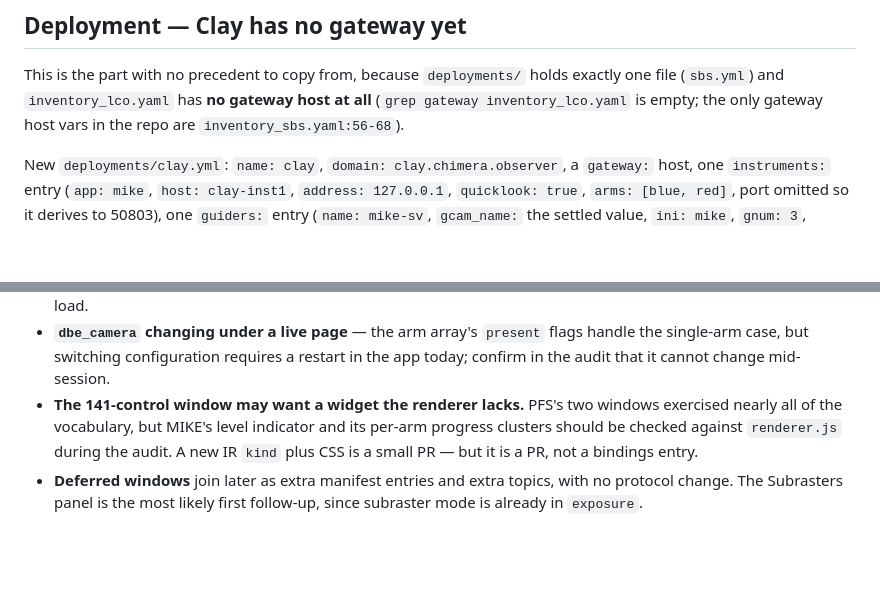
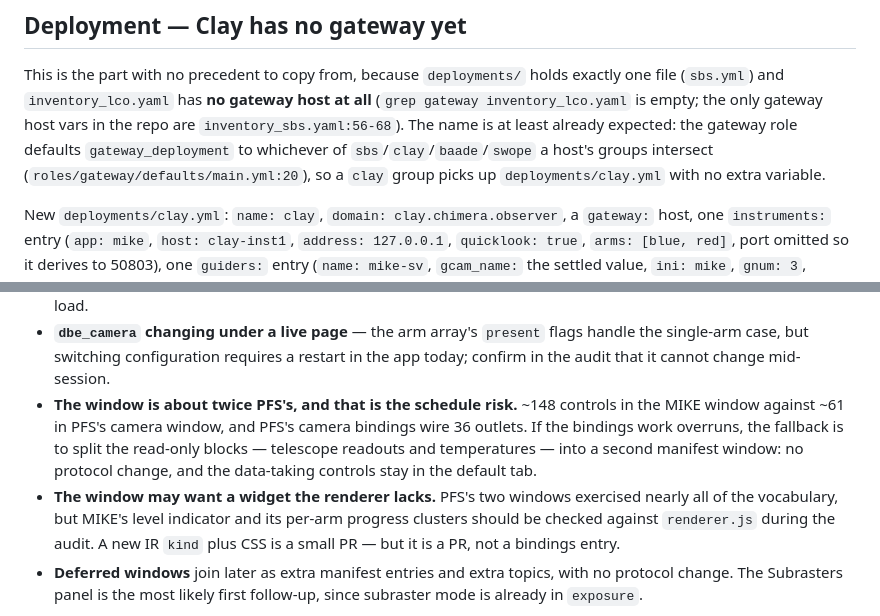
Before and after one commit to carnegie-observatories/lco-instrument-web, a Markdown page: docs/plans/ws-migration-mike-plan.md, 2 parts joined by grey strips. Rendered like a GitHub page; blank space fills up the shorter version.

Commit message:
plan: MIKE -- window-size risk with a fallback, and the clay group default

```diff
--- a/docs/plans/ws-migration-mike-plan.md
+++ b/docs/plans/ws-migration-mike-plan.md
@@ -561,7 +561,11 @@ Ansible side, two names for one camera: `gcam_guiders[].name` is `mike-sv`
 This is the part with no precedent to copy from, because `deployments/` holds
 exactly one file (`sbs.yml`) and `inventory_lco.yaml` has **no gateway host at
 all** (`grep gateway inventory_lco.yaml` is empty; the only gateway host vars
-in the repo are `inventory_sbs.yaml:56-68`).
+in the repo are `inventory_sbs.yaml:56-68`). The name is at least already
+expected: the gateway role defaults `gateway_deployment` to whichever of
+`sbs`/`clay`/`baade`/`swope` a host's groups intersect
+(`roles/gateway/defaults/main.yml:20`), so a `clay` group picks up
+`deployments/clay.yml` with no extra variable.
 
 New `deployments/clay.yml`: `name: clay`, `domain: clay.chimera.observer`, a
 `gateway:` host, one `instruments:` entry (`app: mike`, `host: clay-inst1`,
@@ -699,7 +703,13 @@ Hardware-free through step 6, on one Mac.
 - **`dbe_camera` changing under a live page** — the arm array's `present` flags
   handle the single-arm case, but switching configuration requires a restart in
   the app today; confirm in the audit that it cannot change mid-session.
-- **The 141-control window may want a widget the renderer lacks.** PFS's two
+- **The window is about twice PFS's, and that is the schedule risk.** ~148
+  controls in the MIKE window against ~61 in PFS's camera window, and PFS's
+  camera bindings wire 36 outlets. If the bindings work overruns, the fallback is
+  to split the read-only blocks — telescope readouts and temperatures — into a
+  second manifest window: no protocol change, and the data-taking controls stay
+  in the default tab.
+- **The window may want a widget the renderer lacks.** PFS's two
   windows exercised nearly all of the vocabulary, but MIKE's level indicator
   and its per-arm progress clusters should be checked against `renderer.js`
   during the audit. A new IR `kind` plus CSS is a small PR — but it is a PR,
```
